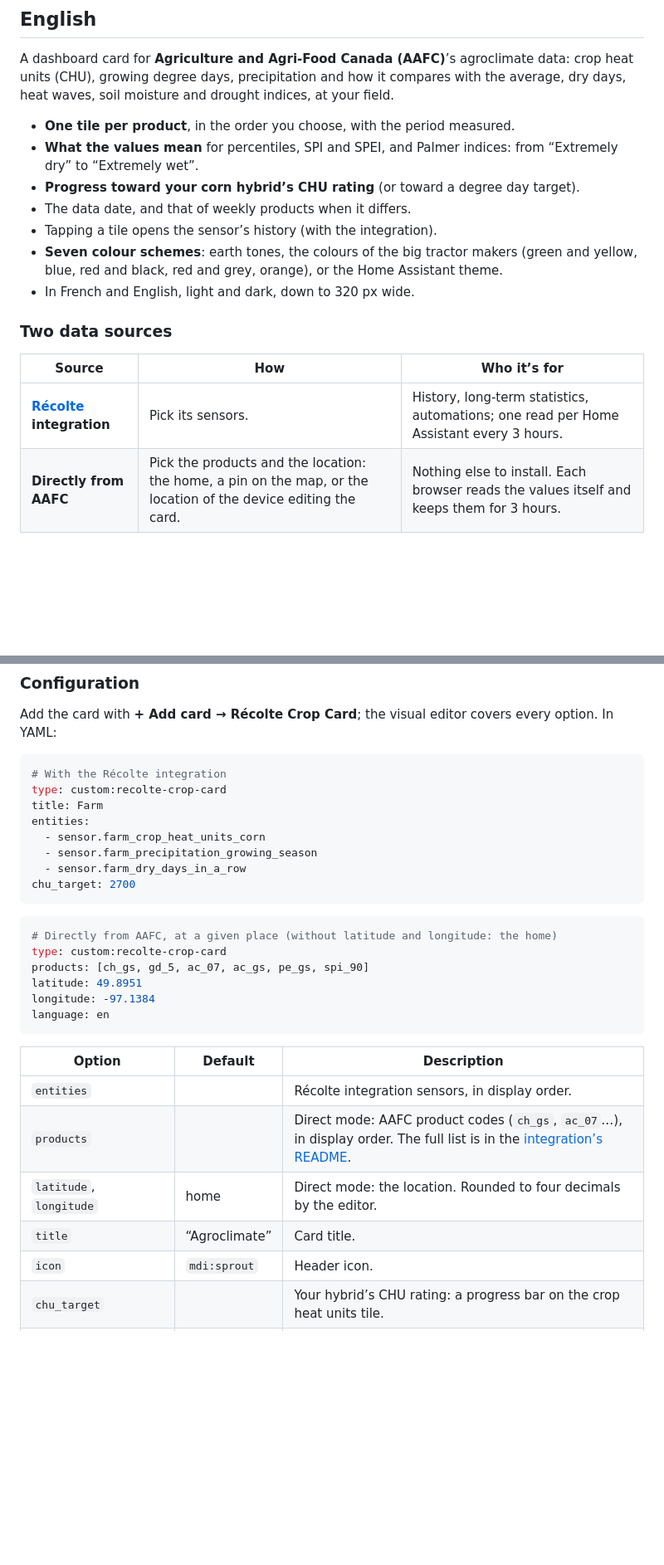
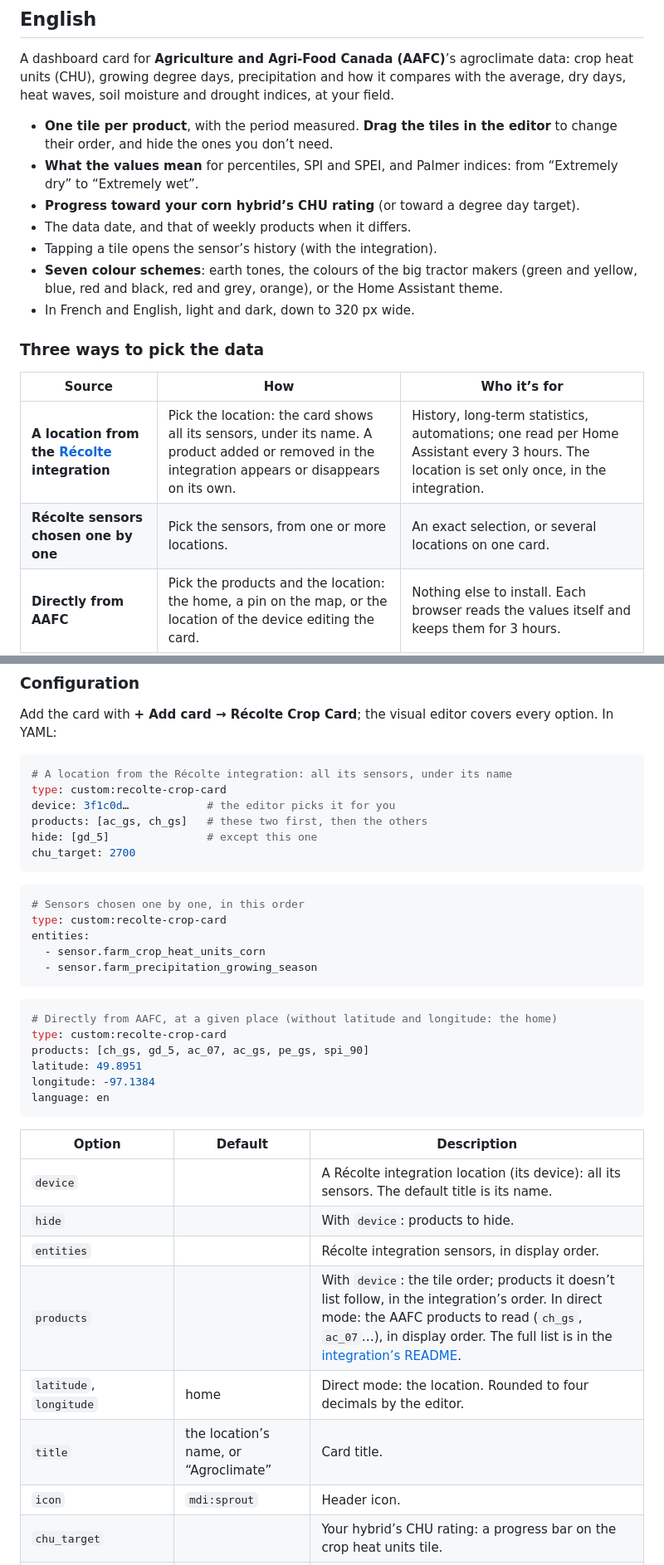
Before and after one commit to olivierouellet/Recolte-Crop-Card, a Markdown page: README.md, 2 parts joined by grey strips. Shown at 83% size. Rendered like a GitHub page; blank space fills up the shorter version.

````diff
--- a/README.md
+++ b/README.md
@@ -113,7 +122,7 @@ Données : [Agroclimat](https://agriculture.canada.ca/fr/production-agricole/met
 
 A dashboard card for **Agriculture and Agri-Food Canada (AAFC)**’s agroclimate data: crop heat units (CHU), growing degree days, precipitation and how it compares with the average, dry days, heat waves, soil moisture and drought indices, at your field.
 
-- **One tile per product**, in the order you choose, with the period measured.
+- **One tile per product**, with the period measured. **Drag the tiles in the editor** to change their order, and hide the ones you don’t need.
 - **What the values mean** for percentiles, SPI and SPEI, and Palmer indices: from “Extremely dry” to “Extremely wet”.
 - **Progress toward your corn hybrid’s CHU rating** (or toward a degree day target).
 - The data date, and that of weekly products when it differs.
@@ -121,11 +130,12 @@ A dashboard card for **Agriculture and Agri-Food Canada (AAFC)**’s agroclimate
 - **Seven colour schemes**: earth tones, the colours of the big tractor makers (green and yellow, blue, red and black, red and grey, orange), or the Home Assistant theme.
 - In French and English, light and dark, down to 320 px wide.
 
-### Two data sources
+### Three ways to pick the data
 
 | Source | How | Who it’s for |
 |---|---|---|
-| **[Récolte](https://github.com/olivierouellet/Recolte-Crop#english) integration** | Pick its sensors. | History, long-term statistics, automations; one read per Home Assistant every 3 hours. |
+| **A location from the [Récolte](https://github.com/olivierouellet/Recolte-Crop#english) integration** | Pick the location: the card shows all its sensors, under its name. A product added or removed in the integration appears or disappears on its own. | History, long-term statistics, automations; one read per Home Assistant every 3 hours. The location is set only once, in the integration. |
+| **Récolte sensors chosen one by one** | Pick the sensors, from one or more locations. | An exact selection, or several locations on one card. |
 | **Directly from AAFC** | Pick the products and the location: the home, a pin on the map, or the location of the device editing the card. | Nothing else to install. Each browser reads the values itself and keeps them for 3 hours. |
 
 ### Installation
@@ -146,14 +156,20 @@ A dashboard card for **Agriculture and Agri-Food Canada (AAFC)**’s agroclimate
 Add the card with **+ Add card → Récolte Crop Card**; the visual editor covers every option. In YAML:
 
 ```yaml
-# With the Récolte integration
+# A location from the Récolte integration: all its sensors, under its name
 type: custom:recolte-crop-card
-title: Farm
+device: 3f1c0d…            # the editor picks it for you
+products: [ac_gs, ch_gs]   # these two first, then the others
+hide: [gd_5]               # except this one
+chu_target: 2700
+```
+
+```yaml
+# Sensors chosen one by one, in this order
+type: custom:recolte-crop-card
 entities:
   - sensor.farm_crop_heat_units_corn
   - sensor.farm_precipitation_growing_season
-  - sensor.farm_dry_days_in_a_row
-chu_target: 2700
 ```
 
 ```yaml
@@ -167,10 +183,12 @@ language: en
 
 | Option | Default | Description |
 |---|---|---|
+| `device` | | A Récolte integration location (its device): all its sensors. The default title is its name. |
+| `hide` | | With `device`: products to hide. |
 | `entities` | | Récolte integration sensors, in display order. |
-| `products` | | Direct mode: AAFC product codes (`ch_gs`, `ac_07`…), in display order. The full list is in the [integration’s README](https://github.com/olivierouellet/Recolte-Crop#products). |
+| `products` | | With `device`: the tile order; products it doesn’t list follow, in the integration’s order. In direct mode: the AAFC products to read (`ch_gs`, `ac_07`…), in display order. The full list is in the [integration’s README](https://github.com/olivierouellet/Recolte-Crop#products). |
 | `latitude`, `longitude` | home | Direct mode: the location. Rounded to four decimals by the editor. |
-| `title` | “Agroclimate” | Card title. |
+| `title` | the location’s name, or “Agroclimate” | Card title. |
 | `icon` | `mdi:sprout` | Header icon. |
 | `chu_target` | | Your hybrid’s CHU rating: a progress bar on the crop heat units tile. |
 | `gdd_target` | | A degree day target: a bar on the degree day tiles. |
````
Also changed, not shown: other parts of README.md (+19 -10 lines).
